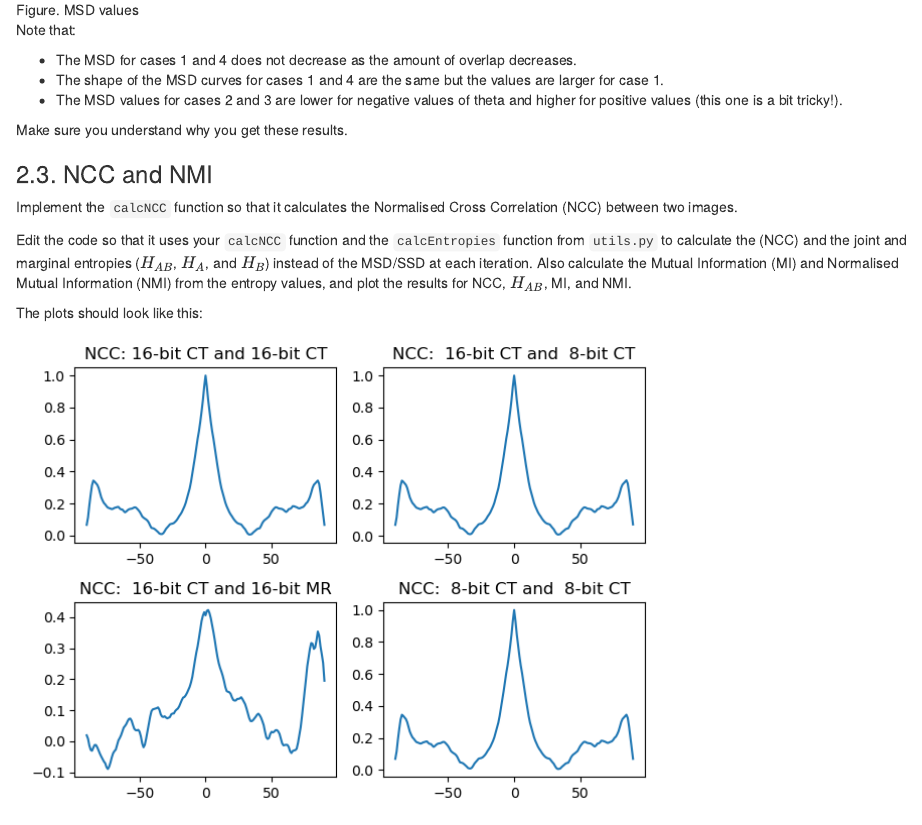
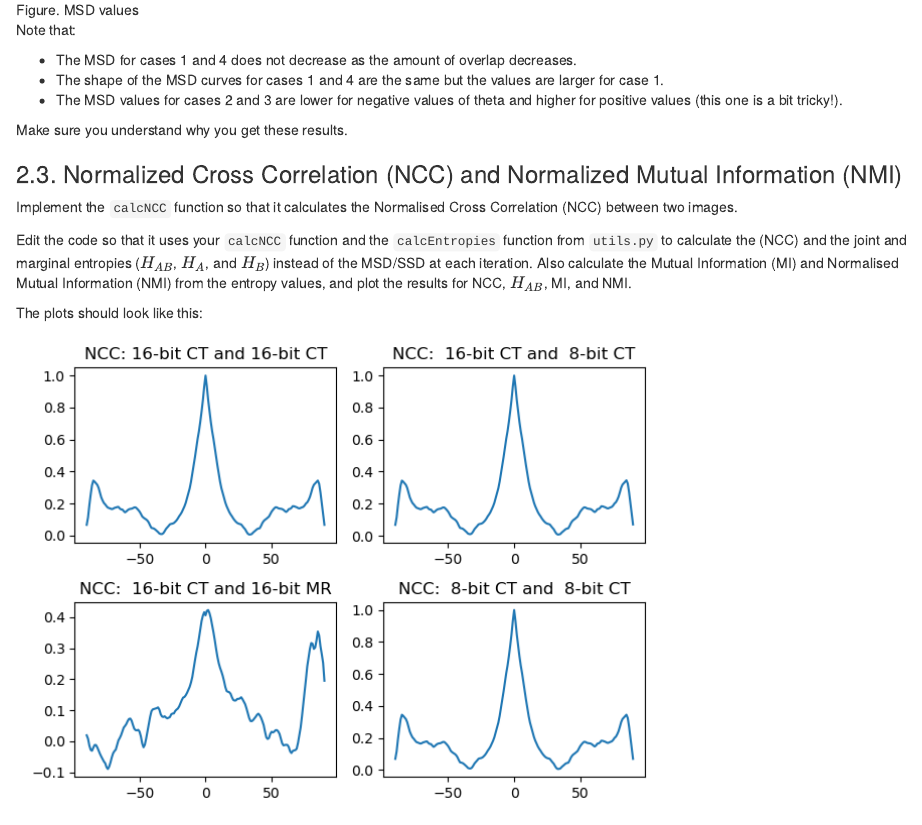
Before and after one commit to HealthBioscienceIDEAS/Medical-Image-Registration-Short-Course, an R Markdown document (episodes/practical3.Rmd): the page in a window 1100 px wide, from 3430 px down. Rendered offline with R 4.5, knitr and Pandoc, with nearby package versions.

Commit message:
Update episodes/practical3.Rmd
Co-authored-by: davecash75 <d.cash@ucl.ac.uk>

```diff
--- a/episodes/practical3.Rmd
+++ b/episodes/practical3.Rmd
@@ -98,7 +98,7 @@ Note that:
 
 Make sure you understand why you get these results.
 
-### 2.3. NCC and NMI
+### 2.3. Normalized Cross Correlation (NCC) and Normalized Mutual Information (NMI)
 Implement the `calcNCC` function so that it calculates the Normalised Cross Correlation (NCC) between two images.
 
 Edit the code so that it uses your `calcNCC` function and the `calcEntropies` function from `utils.py` to calculate the (NCC) and the joint and marginal entropies ($H_{AB}$, $H_A$, and $H_B$) instead of the MSD/SSD at each iteration. Also calculate the Mutual Information (MI) and Normalised Mutual Information (NMI) from the entropy values, and plot the results for NCC, $H_{AB}$, MI, and NMI.
```
